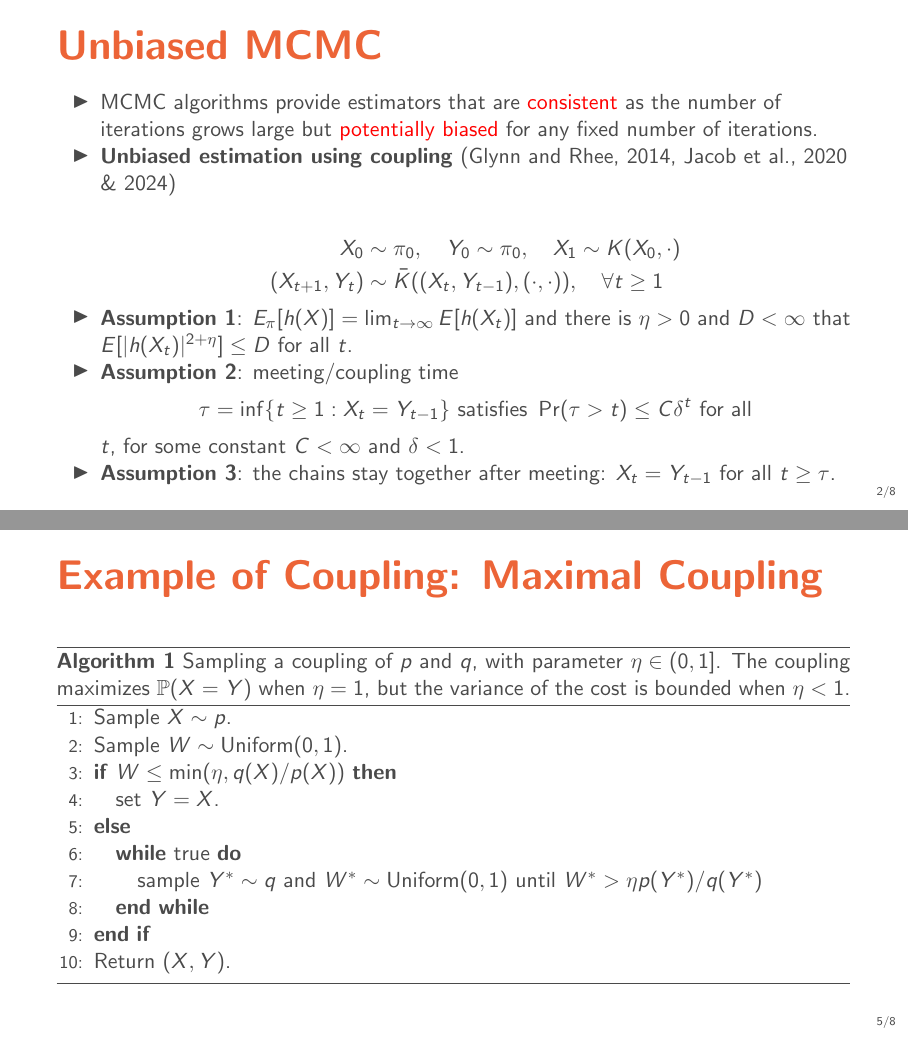
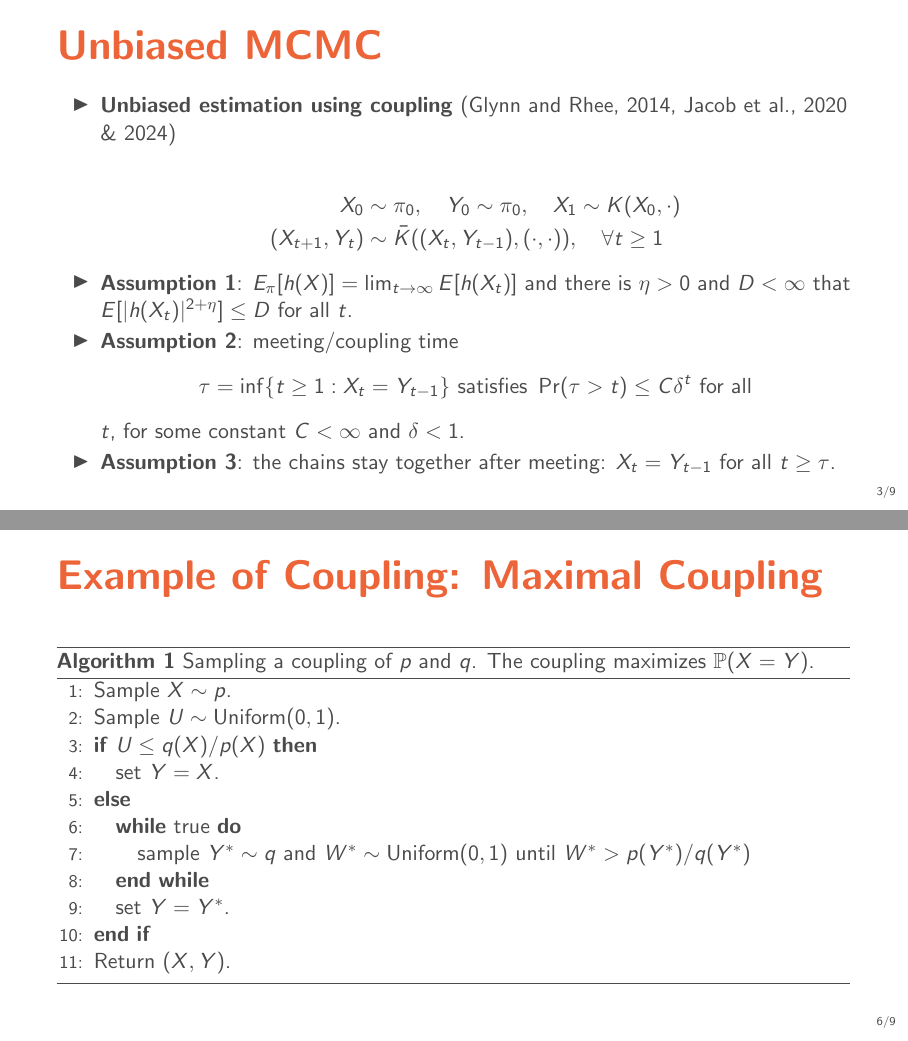
Before and after one commit to carsten-j/mc-lab, LaTeX slides (exam/unbiasedMCMC.tex): pages 2 and 5 of 8 before the commit and pages 3 and 6 of 9 after it, joined at a grey line. Compiled offline with pdfLaTeX.

Commit message:
Unbiased MCMC exam prep

```diff
--- a/exam/unbiasedMCMC.tex
+++ b/exam/unbiasedMCMC.tex
@@ -23,8 +34,6 @@
 	\frametitle{Unbiased MCMC}
 
 	\begin{itemize}
-		\item MCMC algorithms provide estimators that are \textcolor{red}{consistent} as the number of iterations grows large but \textcolor{red}{potentially biased} for any fixed number of iterations.
-
 		\item \textbf{Unbiased estimation using coupling} (Glynn and Rhee, 2014, Jacob et al., 2020 \& 2024)
 
 		      \begin{align*}
@@ -77,17 +86,17 @@
 \begin{frame}
 	\frametitle{Example of Coupling: Maximal Coupling}
 	\begin{algorithm}[H]
-		\caption{Sampling a coupling of $p$ and $q$, with parameter $\eta \in (0, 1]$. The coupling maximizes $\mathbb{P}(X = Y)$ when $\eta = 1$, but the variance of the cost is bounded when $\eta < 1$.}
+		\caption{Sampling a coupling of $p$ and $q$. The coupling maximizes $\mathbb{P}(X = Y)$.}
 		\begin{algorithmic}[1]
 			\STATE Sample $X \sim p$.
-			\STATE Sample $W \sim \text{Uniform}(0, 1)$.
-			\IF {$W \leq \min(\eta, q(X)/p(X))$}
+			\STATE Sample $U \sim \text{Uniform}(0, 1)$.
+			\IF {$U \leq q(X)/p(X)$}
 			\STATE set $Y = X$.
 			\ELSE
 			\WHILE {true}
-			\STATE sample $Y^* \sim q$ and $W^* \sim \text{Uniform}(0, 1)$ until $W^* > \eta p(Y^*)/q(Y^*)$
+			\STATE sample $Y^* \sim q$ and $W^* \sim \text{Uniform}(0, 1)$ until $W^* > p(Y^*)/q(Y^*)$
 			\ENDWHILE
-			% \STATE set $Y = Y^*$.
+			\STATE set $Y = Y^*$.
 			\ENDIF
 			\STATE Return $(X, Y)$.
 		\end{algorithmic}
```
Also changed, not shown: exam/out/unbiasedMCMC.pdf, exam/unbiasedMCMC.tex (17 more changed lines).
